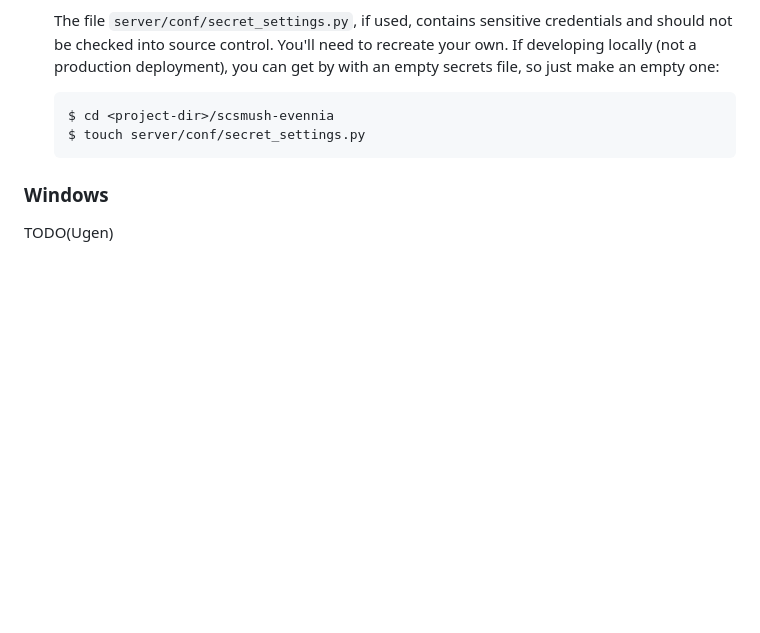
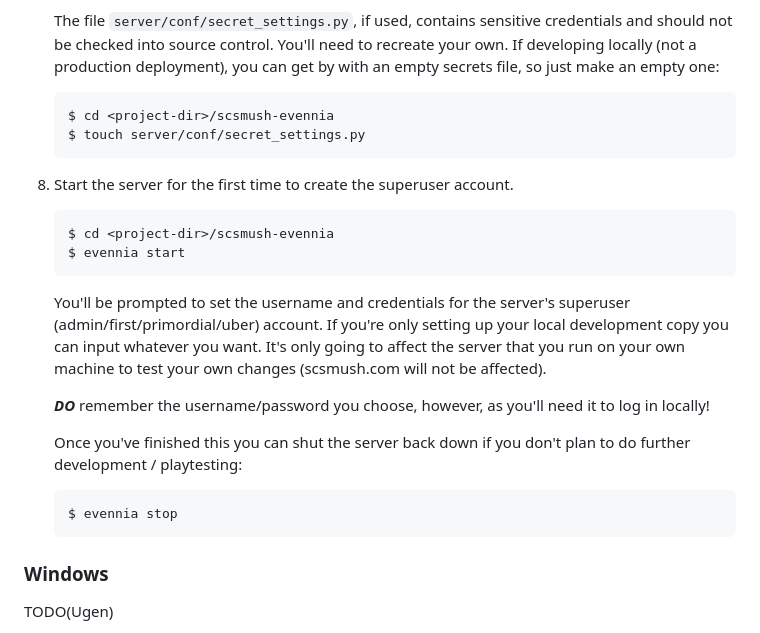
Before and after one commit to elee-p3/scsmush-evennia, a Markdown page: GETTING_STARTED.md, the part around the change. Drawn GitHub-style; blank space fills up the shorter version.

Commit message:
Adding documentation to cover superuser setup

````diff
--- a/GETTING_STARTED.md
+++ b/GETTING_STARTED.md
@@ -153,6 +153,25 @@ You'll have to do some platform-specific installation.
    $ touch server/conf/secret_settings.py
    ```
 
+8. Start the server for the first time to create the superuser account.
+
+   ```
+   $ cd <project-dir>/scsmush-evennia
+   $ evennia start
+   ```
+
+   You'll be prompted to set the username and credentials for the server's superuser (admin/first/primordial/uber) account. If you're only setting
+   up your local development copy you can input whatever you want. It's only going to affect the server that you run on your own machine to test
+   your own changes (scsmush.com will not be affected).
+
+   **_DO_** remember the username/password you choose, however, as you'll need it to log in locally!
+
+   Once you've finished this you can shut the server back down if you don't plan to do further development / playtesting:
+
+   ```
+   $ evennia stop
+   ```
+
 ### Windows
 
 TODO(Ugen)
````
